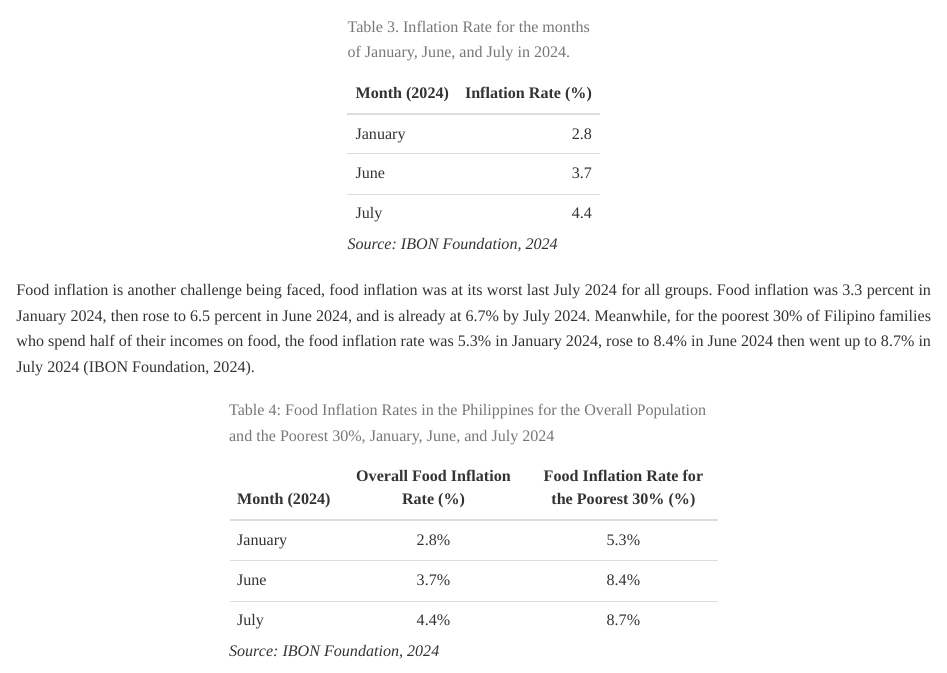
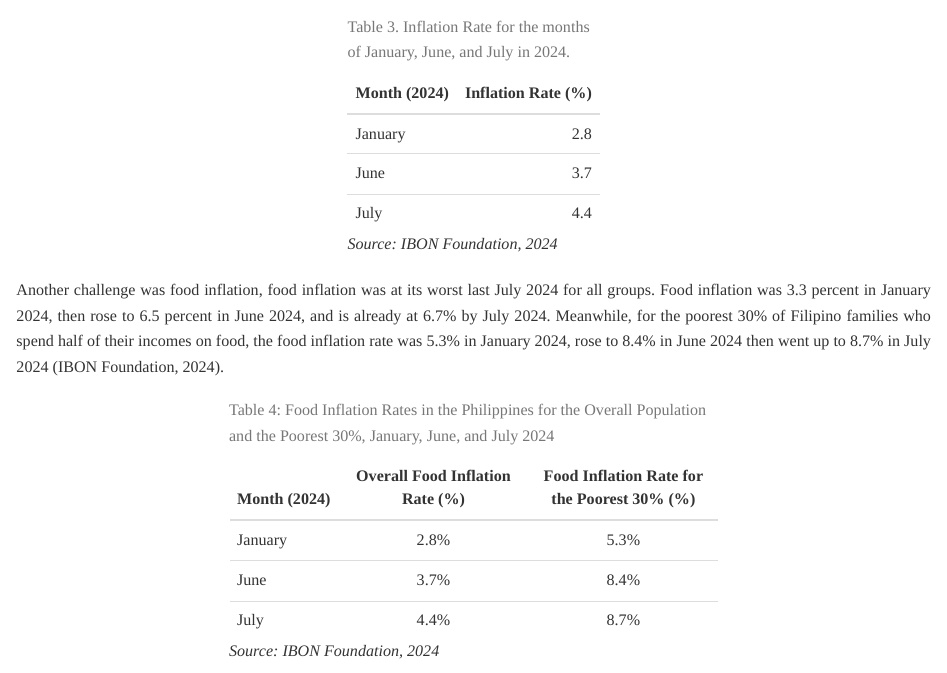
Before and after one commit to Celacode/CaseStudy1-FINLYTS, an R Markdown document (Case Study 1.Rmd): the page in a window 1100 px wide, from 1910 px down. Rendered offline with R 4.5, knitr and Pandoc, with nearby package versions.

Commit message:
Changes as of 12:50 AM

````diff
--- a/Case Study 1.Rmd
+++ b/Case Study 1.Rmd
@@ -77,7 +77,7 @@ kable(inflation_data, col.names = c("Month (2024)", "Inflation Rate (%)"), digit
 
 ```
 
-Food inflation is another challenge being faced, food inflation was at its worst last July 2024 for all groups. Food inflation was 3.3 percent in January 2024, then rose to 6.5 percent in June 2024, and is already at 6.7% by July 2024. Meanwhile, for the poorest 30% of  Filipino families who spend half of their incomes on food,  the food inflation rate was 5.3% in January 2024, rose to 8.4% in June 2024 then went up to 8.7% in July 2024 [@ibon2024foodinflation].
+Another challenge was food inflation, food inflation was at its worst last July 2024 for all groups. Food inflation was 3.3 percent in January 2024, then rose to 6.5 percent in June 2024, and is already at 6.7% by July 2024. Meanwhile, for the poorest 30% of  Filipino families who spend half of their incomes on food,  the food inflation rate was 5.3% in January 2024, rose to 8.4% in June 2024 then went up to 8.7% in July 2024 [@ibon2024foodinflation].
 
 ```{r echo=FALSE, message=FALSE}
 library(knitr)
````
Also changed, not shown: Case-Study-1.html.
